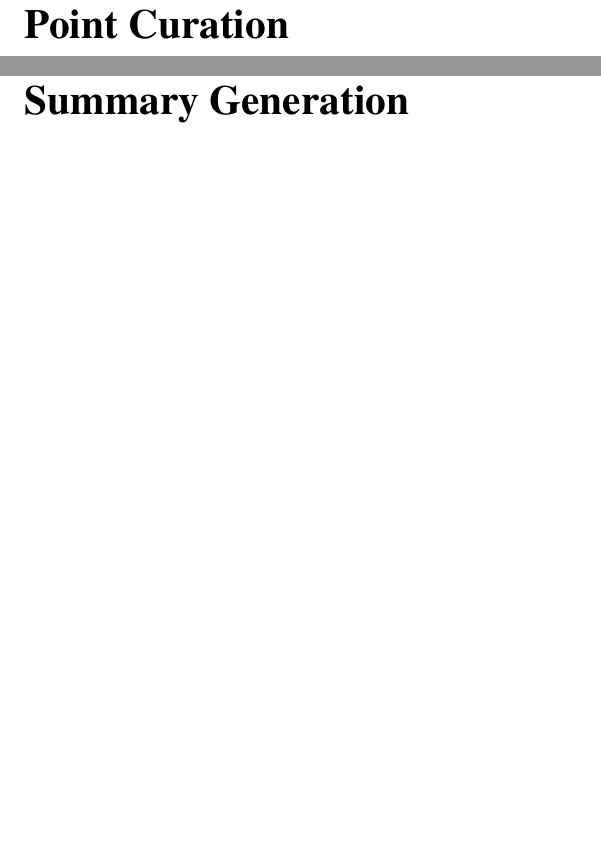
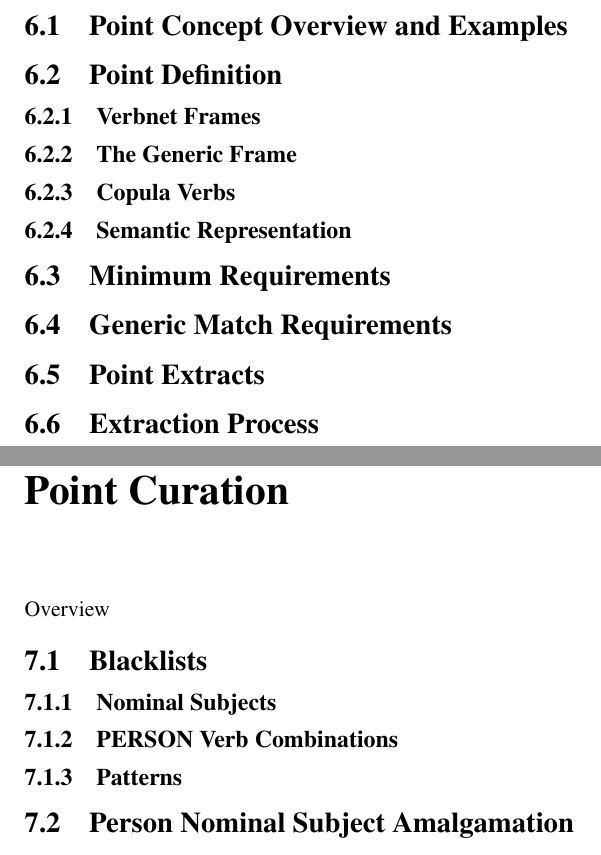
Before and after one commit to charlieegan3/standpoint, a LaTeX thesis (docs/report/abdnthesis.tex, which reads docs/report/point-curation.tex, docs/report/point-extraction.tex): two parts of pages 19 and 20 of 28 before the commit and two parts of pages 19 and 20 of 29 after it, joined at a grey line, cut at the place of the change, the shorter picture padded with empty space. Compiled offline with pdfLaTeX.

Commit message:
Write plans for analysis approach chapters

```diff
--- a/docs/report/point-curation.tex
+++ b/docs/report/point-curation.tex
@@ -1 +1,7 @@
 \chapter{Point Curation\label{chap:point-curation}}
+  Overview
+  \section{Blacklists}
+    \subsection{Nominal Subjects}
+    \subsection{PERSON Verb Combinations}
+    \subsection{Patterns}
+  \section{Person Nominal Subject Amalgamation}
--- a/docs/report/point-extraction.tex
+++ b/docs/report/point-extraction.tex
@@ -1 +1,11 @@
 \chapter{Point Extraction\label{chap:point-extraction}}
+  \section{Point Concept Overview and Examples}
+  \section{Point Definition}
+    \subsection{Verbnet Frames}
+    \subsection{The Generic Frame}
+    \subsection{Copula Verbs}
+    \subsection{Semantic Representation}
+  \section{Minimum Requirements}
+    \section{Generic Match Requirements}
+  \section{Point Extracts}
+  \section{Extraction Process}
```
Also changed, not shown: docs/report/summary-generation.tex (+11 -0 lines).
